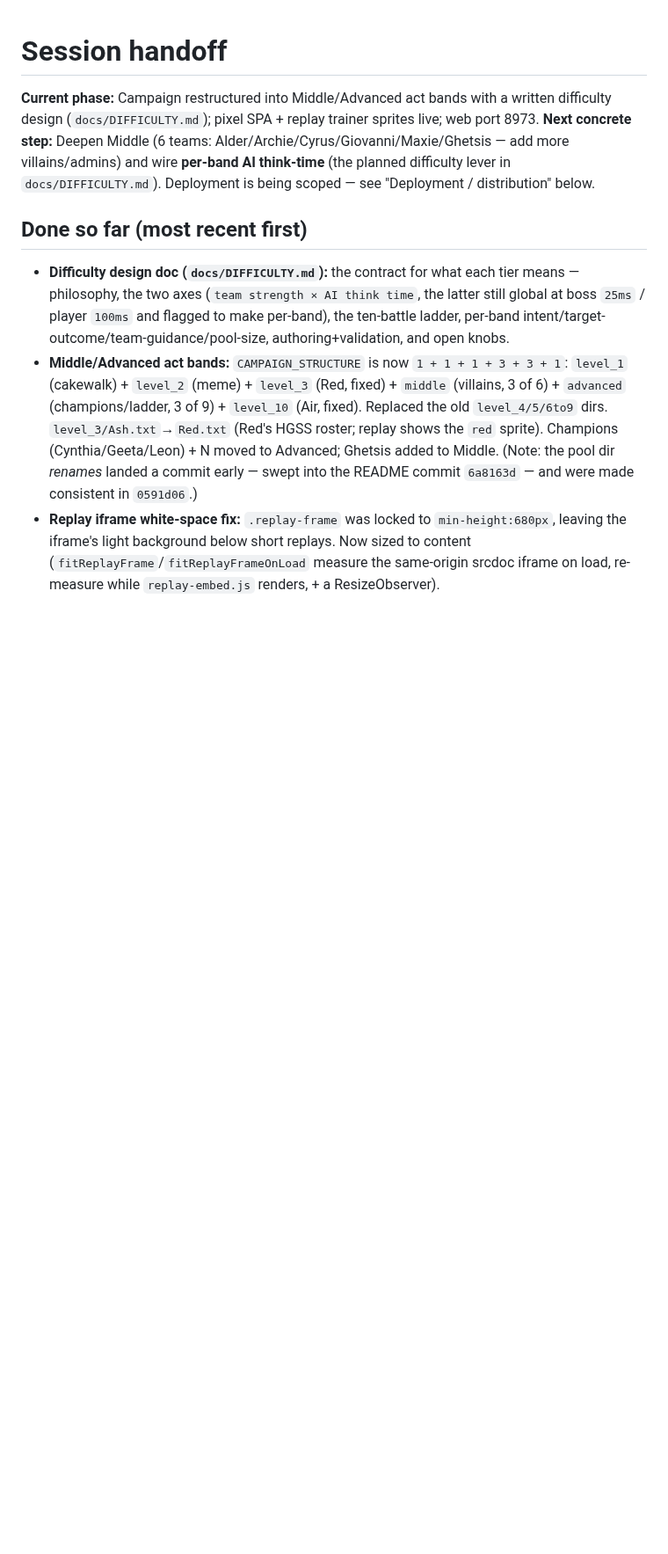
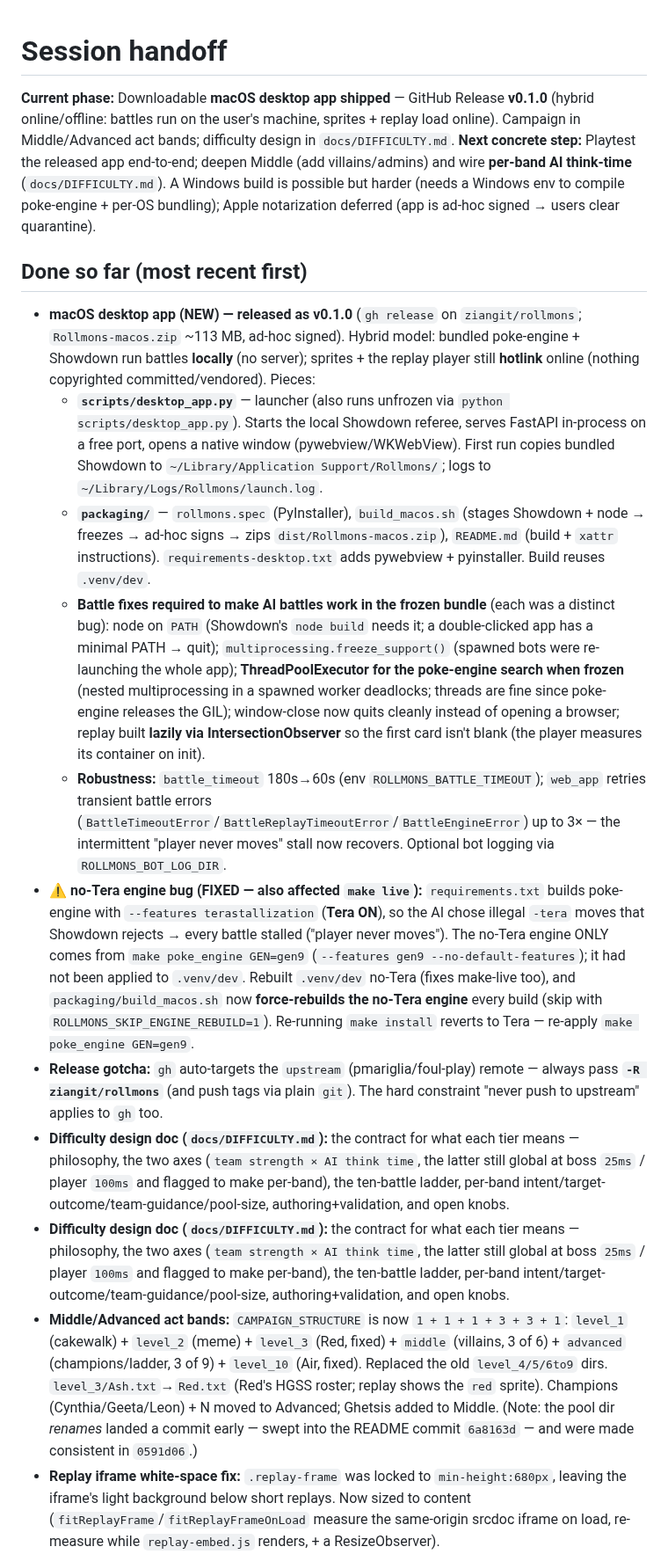
Before and after one commit to ziangit/Rollmon, a Markdown page: session-handoff.md, the part around the change. Shown at 88% size. Rendered like a GitHub page; blank space fills up the shorter version.

```diff
--- a/session-handoff.md
+++ b/session-handoff.md
@@ -1,9 +1,17 @@
 # Session handoff
 
-**Current phase:** Campaign restructured into Middle/Advanced act bands with a written difficulty design (`docs/DIFFICULTY.md`); pixel SPA + replay trainer sprites live; web port 8973.
-**Next concrete step:** Deepen Middle (6 teams: Alder/Archie/Cyrus/Giovanni/Maxie/Ghetsis — add more villains/admins) and wire **per-band AI think-time** (the planned difficulty lever in `docs/DIFFICULTY.md`). Deployment is being scoped — see "Deployment / distribution" below.
+**Current phase:** Downloadable **macOS desktop app shipped** — GitHub Release **v0.1.0** (hybrid online/offline: battles run on the user's machine, sprites + replay load online). Campaign in Middle/Advanced act bands; difficulty design in `docs/DIFFICULTY.md`.
+**Next concrete step:** Playtest the released app end-to-end; deepen Middle (add villains/admins) and wire **per-band AI think-time** (`docs/DIFFICULTY.md`). A Windows build is possible but harder (needs a Windows env to compile poke-engine + per-OS bundling); Apple notarization deferred (app is ad-hoc signed → users clear quarantine).
 
 ## Done so far (most recent first)
+- **macOS desktop app (NEW) — released as v0.1.0** (`gh release` on `ziangit/rollmons`; `Rollmons-macos.zip` ~113 MB, ad-hoc signed). Hybrid model: bundled poke-engine + Showdown run battles **locally** (no server); sprites + the replay player still **hotlink** online (nothing copyrighted committed/vendored). Pieces:
+  - **`scripts/desktop_app.py`** — launcher (also runs unfrozen via `python scripts/desktop_app.py`). Starts the local Showdown referee, serves FastAPI in-process on a free port, opens a native window (pywebview/WKWebView). First run copies bundled Showdown to `~/Library/Application Support/Rollmons/`; logs to `~/Library/Logs/Rollmons/launch.log`.
+  - **`packaging/`** — `rollmons.spec` (PyInstaller), `build_macos.sh` (stages Showdown + node → freezes → ad-hoc signs → zips `dist/Rollmons-macos.zip`), `README.md` (build + `xattr` instructions). `requirements-desktop.txt` adds pywebview + pyinstaller. Build reuses `.venv/dev`.
+  - **Battle fixes required to make AI battles work in the frozen bundle** (each was a distinct bug): node on `PATH` (Showdown's `node build` needs it; a double-clicked app has a minimal PATH → quit); `multiprocessing.freeze_support()` (spawned bots were re-launching the whole app); **ThreadPoolExecutor for the poke-engine search when frozen** (nested multiprocessing in a spawned worker deadlocks; threads are fine since poke-engine releases the GIL); window-close now quits cleanly instead of opening a browser; replay built **lazily via IntersectionObserver** so the first card isn't blank (the player measures its container on init).
+  - **Robustness:** `battle_timeout` 180s→60s (env `ROLLMONS_BATTLE_TIMEOUT`); `web_app` retries transient battle errors (`BattleTimeoutError`/`BattleReplayTimeoutError`/`BattleEngineError`) up to 3× — the intermittent "player never moves" stall now recovers. Optional bot logging via `ROLLMONS_BOT_LOG_DIR`.
+- **⚠️ no-Tera engine bug (FIXED — also affected `make live`):** `requirements.txt` builds poke-engine with `--features terastallization` (**Tera ON**), so the AI chose illegal `-tera` moves that Showdown rejects → every battle stalled ("player never moves"). The no-Tera engine ONLY comes from `make poke_engine GEN=gen9` (`--features gen9 --no-default-features`); it had not been applied to `.venv/dev`. Rebuilt `.venv/dev` no-Tera (fixes make-live too), and `packaging/build_macos.sh` now **force-rebuilds the no-Tera engine** every build (skip with `ROLLMONS_SKIP_ENGINE_REBUILD=1`). Re-running `make install` reverts to Tera — re-apply `make poke_engine GEN=gen9`.
+- **Release gotcha:** `gh` auto-targets the `upstream` (pmariglia/foul-play) remote — always pass **`-R ziangit/rollmons`** (and push tags via plain `git`). The hard constraint "never push to upstream" applies to `gh` too.
+- **Difficulty design doc (`docs/DIFFICULTY.md`):** the contract for what each tier means — philosophy, the two axes (`team strength × AI think time`, the latter still global at boss `25ms` / player `100ms` and flagged to make per-band), the ten-battle ladder, per-band intent/target-outcome/team-guidance/pool-size, authoring+validation, and open knobs.
 - **Difficulty design doc (`docs/DIFFICULTY.md`):** the contract for what each tier means — philosophy, the two axes (`team strength × AI think time`, the latter still global at boss `25ms` / player `100ms` and flagged to make per-band), the ten-battle ladder, per-band intent/target-outcome/team-guidance/pool-size, authoring+validation, and open knobs.
 - **Middle/Advanced act bands:** `CAMPAIGN_STRUCTURE` is now `1 + 1 + 1 + 3 + 3 + 1`: `level_1` (cakewalk) + `level_2` (meme) + `level_3` (Red, fixed) + `middle` (villains, 3 of 6) + `advanced` (champions/ladder, 3 of 9) + `level_10` (Air, fixed). Replaced the old `level_4/5/6to9` dirs. `level_3/Ash.txt`→`Red.txt` (Red's HGSS roster; replay shows the `red` sprite). Champions (Cynthia/Geeta/Leon) + N moved to Advanced; Ghetsis added to Middle. (Note: the pool dir *renames* landed a commit early — swept into the README commit `6a8163d` — and were made consistent in `0591d06`.)
 - **Replay iframe white-space fix:** `.replay-frame` was locked to `min-height:680px`, leaving the iframe's light background below short replays. Now sized to content (`fitReplayFrame`/`fitReplayFrameOnLoad` measure the same-origin srcdoc iframe on load, re-measure while `replay-embed.js` renders, + a ResizeObserver).
```
Also changed, not shown: AGENTS.md (+21 -1 lines).
